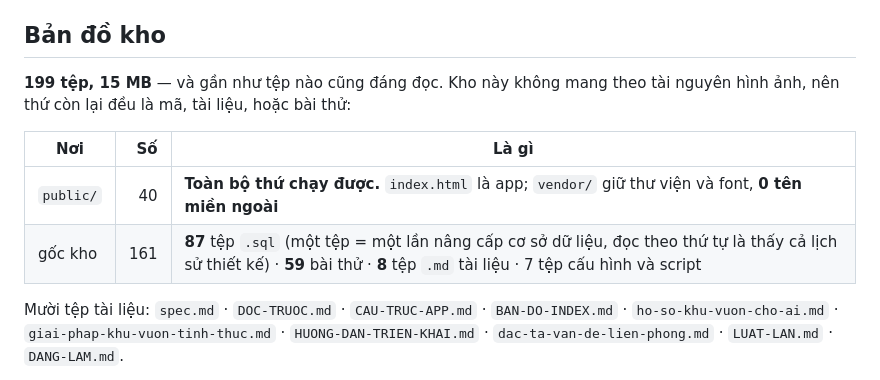
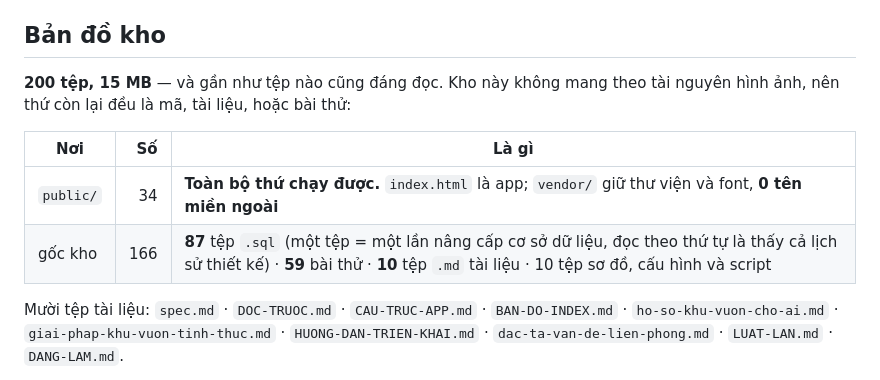
Before and after one commit to tranmaitranghup-star/khu-vuon, a Markdown page: README.md, the part around the change. Rendered like a GitHub page.

Commit message:
Vá bốn con số mô tả kho trong README cho khớp kho thật
Kho nay 200 tệp chứ không 199. Ô public/ ghi 40 là đếm trên đĩa, gồm cả sáu
bản nháp mà .gitignore chặn — số thật trong kho là 34, nên gốc kho là 166.
Danh sách tài liệu nay mười tệp .md chứ không tám.

Co-Authored-By: Claude Opus 5 <noreply@anthropic.com>

```diff
--- a/README.md
+++ b/README.md
@@ -301,12 +301,12 @@ Dựng bản đầy đủ thì cần một project Supabase: chạy `schema.sql`
 
 ## Bản đồ kho
 
-**199 tệp, 15 MB** — và gần như tệp nào cũng đáng đọc. Kho này không mang theo tài nguyên hình ảnh, nên thứ còn lại đều là mã, tài liệu, hoặc bài thử:
+**200 tệp, 15 MB** — và gần như tệp nào cũng đáng đọc. Kho này không mang theo tài nguyên hình ảnh, nên thứ còn lại đều là mã, tài liệu, hoặc bài thử:
 
 | Nơi | Số | Là gì |
 |---|---:|---|
-| `public/` | 40 | **Toàn bộ thứ chạy được.** `index.html` là app; `vendor/` giữ thư viện và font, **0 tên miền ngoài** |
-| gốc kho | 161 | **87** tệp `.sql` (một tệp = một lần nâng cấp cơ sở dữ liệu, đọc theo thứ tự là thấy cả lịch sử thiết kế) · **59** bài thử · **8** tệp `.md` tài liệu · 7 tệp cấu hình và script |
+| `public/` | 34 | **Toàn bộ thứ chạy được.** `index.html` là app; `vendor/` giữ thư viện và font, **0 tên miền ngoài** |
+| gốc kho | 166 | **87** tệp `.sql` (một tệp = một lần nâng cấp cơ sở dữ liệu, đọc theo thứ tự là thấy cả lịch sử thiết kế) · **59** bài thử · **10** tệp `.md` tài liệu · 10 tệp sơ đồ, cấu hình và script |
 
 Mười tệp tài liệu: `spec.md` · `DOC-TRUOC.md` · `CAU-TRUC-APP.md` · `BAN-DO-INDEX.md` · `ho-so-khu-vuon-cho-ai.md` · `giai-phap-khu-vuon-tinh-thuc.md` · `HUONG-DAN-TRIEN-KHAI.md` · `dac-ta-van-de-lien-phong.md` · `LUAT-LAN.md` · `DANG-LAM.md`.
 
```
